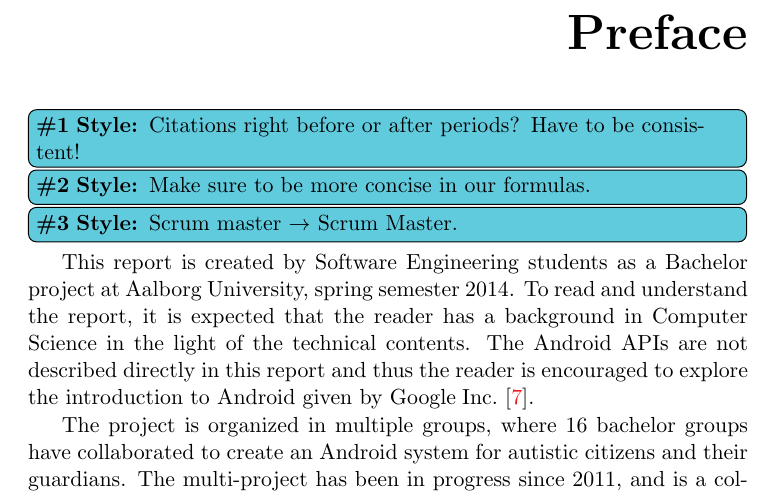
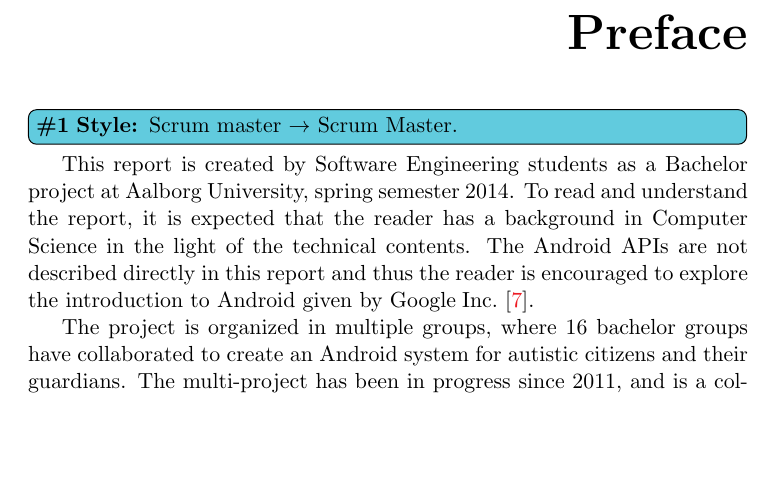
Before and after one commit to frmi/sw605f14-latex, a LaTeX thesis (master.tex, which reads documents/Front/preface.tex): part of page 5 of 94, cut so that both start at the same text, the shorter picture padded with empty space. Compiled offline with pdfLaTeX.

Commit message:
Removed fixed style todo's.

```diff
--- a/documents/Front/preface.tex
+++ b/documents/Front/preface.tex
@@ -3,10 +3,6 @@
 \phantomsection
 \pdfbookmark{\headerPreface}{chap:preface}
 \chapter*{\headerPreface}\label{chap:preface}
-
-\style[inline]{Citations right before or after periods? Have to be consistent!}
-
-\style[inline]{Make sure to be more concise in our formulas.}
 
 \style[inline]{Scrum master $\rightarrow$ Scrum Master.}
 
```
